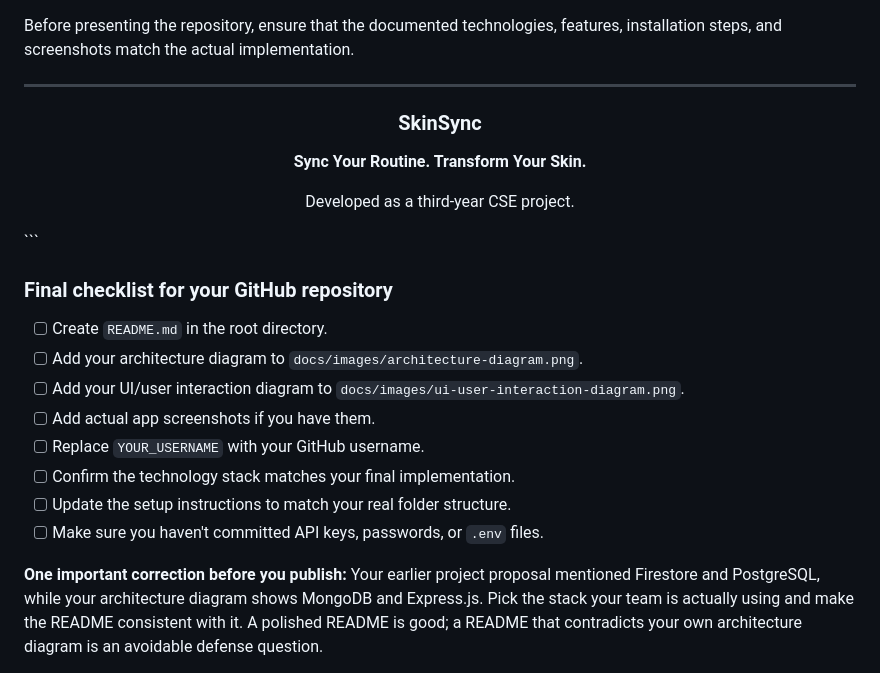
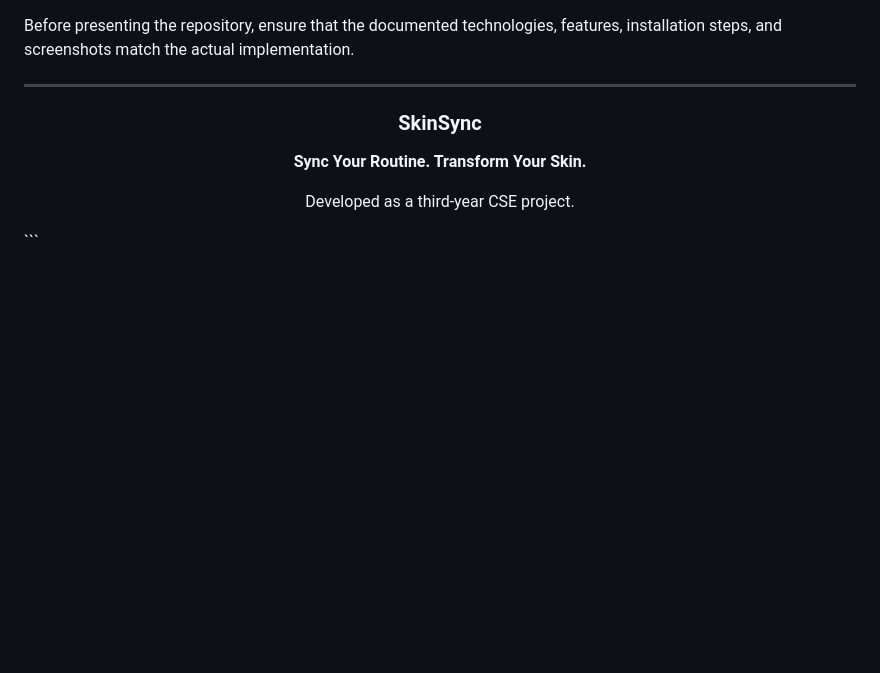
Before and after one commit to justMSARahat/SkinSync, a Markdown page: README.md, the part around the change. GitHub-like rendering; blank space fills up the shorter version.

Commit message:
Remove final checklist and correction notes from README
Removed final checklist and important correction notes from README.

````diff
--- a/README.md
+++ b/README.md
@@ -697,16 +697,3 @@ Developed as a third-year CSE project.
 
 </div>
 ```
-
-### Final checklist for your GitHub repository
-
-- [ ] Create `README.md` in the root directory.
-- [ ] Add your architecture diagram to `docs/images/architecture-diagram.png`.
-- [ ] Add your UI/user interaction diagram to `docs/images/ui-user-interaction-diagram.png`.
-- [ ] Add actual app screenshots if you have them.
-- [ ] Replace `YOUR_USERNAME` with your GitHub username.
-- [ ] Confirm the technology stack matches your final implementation.
-- [ ] Update the setup instructions to match your real folder structure.
-- [ ] Make sure you haven't committed API keys, passwords, or `.env` files.
-
-**One important correction before you publish:** Your earlier project proposal mentioned Firestore and PostgreSQL, while your architecture diagram shows MongoDB and Express.js. Pick the stack your team is actually using and make the README consistent with it. A polished README is good; a README that contradicts your own architecture diagram is an avoidable defense question.
````
